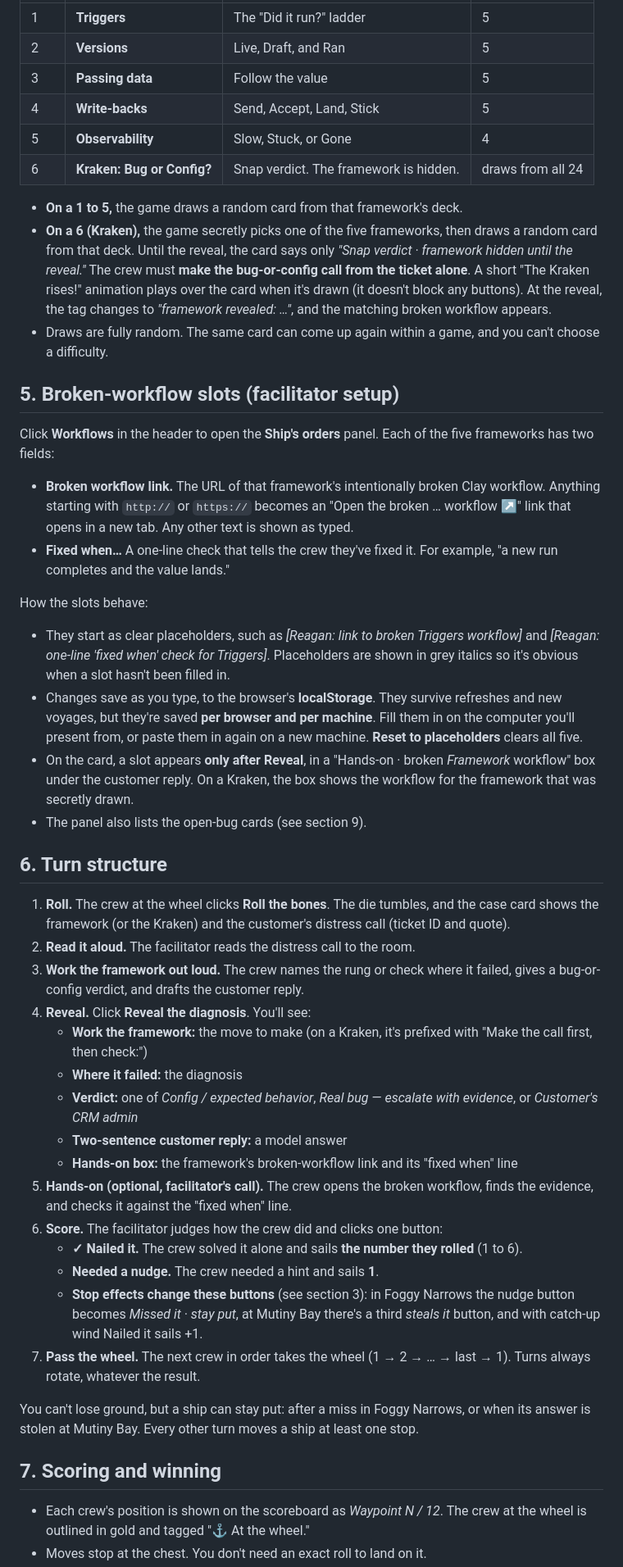
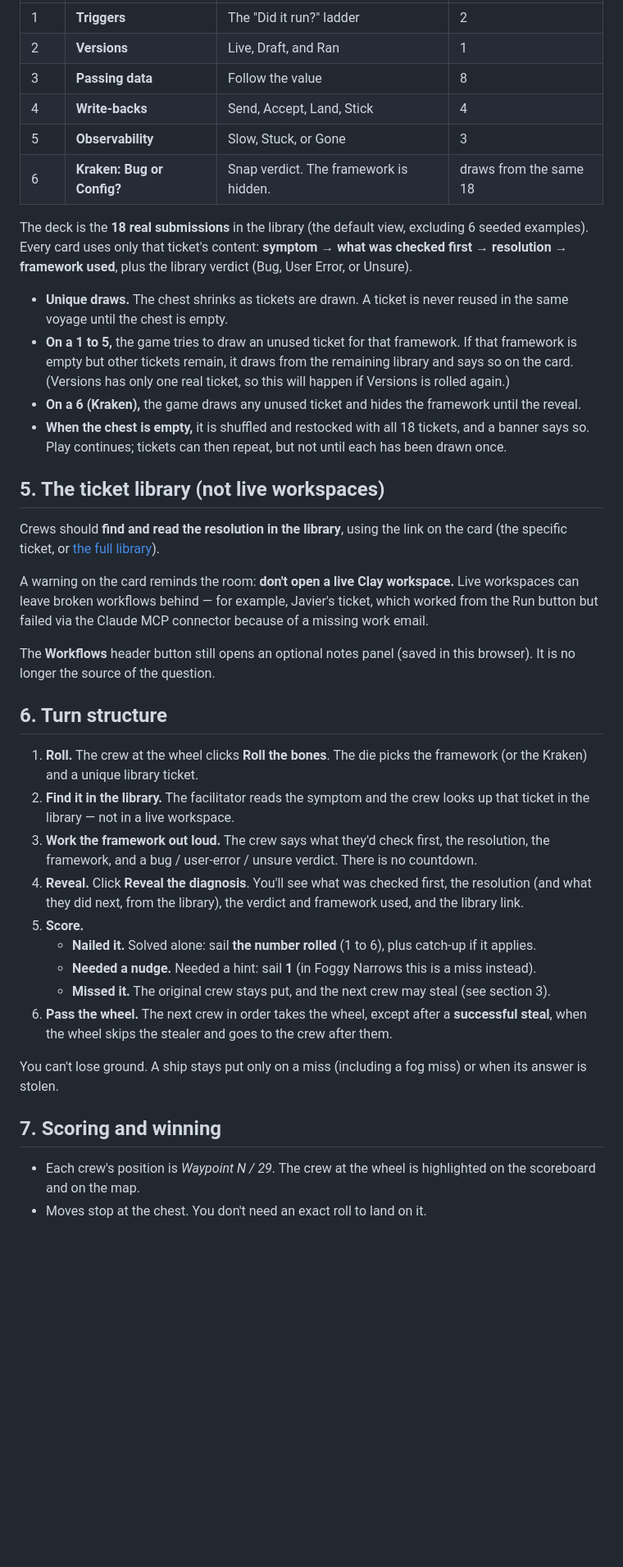
Before and after one commit to chinhnguyen-clay/rolltoresolve, a Markdown page: docs/rules.md, the part around one of its changes. Shown at 82% size. GitHub-like rendering; blank space fills up the shorter version.

```diff
--- a/docs/rules.md
+++ b/docs/rules.md
@@ -61,49 +70,41 @@ With **3 or more crews**, a crew that's **strictly behind every other crew** (no
 |---|---|---|---|
-| 1 | **Triggers** | The "Did it run?" ladder | 5 |
-| 2 | **Versions** | Live, Draft, and Ran | 5 |
-| 3 | **Passing data** | Follow the value | 5 |
-| 4 | **Write-backs** | Send, Accept, Land, Stick | 5 |
-| 5 | **Observability** | Slow, Stuck, or Gone | 4 |
-| 6 | **Kraken: Bug or Config?** | Snap verdict. The framework is hidden. | draws from all 24 |
+| 1 | **Triggers** | The "Did it run?" ladder | 2 |
+| 2 | **Versions** | Live, Draft, and Ran | 1 |
+| 3 | **Passing data** | Follow the value | 8 |
+| 4 | **Write-backs** | Send, Accept, Land, Stick | 4 |
+| 5 | **Observability** | Slow, Stuck, or Gone | 3 |
+| 6 | **Kraken: Bug or Config?** | Snap verdict. The framework is hidden. | draws from the same 18 |
 
-- **On a 1 to 5,** the game draws a random card from that framework's deck.
-- **On a 6 (Kraken),** the game secretly picks one of the five frameworks, then draws a random card from that deck. Until the reveal, the card says only *"Snap verdict · framework hidden until the reveal."* The crew must **make the bug-or-config call from the ticket alone**. A short "The Kraken rises!" animation plays over the card when it's drawn (it doesn't block any buttons). At the reveal, the tag changes to *"framework revealed: …"*, and the matching broken workflow appears.
-- Draws are fully random. The same card can come up again within a game, and you can't choose a difficulty.
+The deck is the **18 real submissions** in the library (the default view, excluding 6 seeded examples). Every card uses only that ticket's content: **symptom → what was checked first → resolution → framework used**, plus the library verdict (Bug, User Error, or Unsure).
 
-## 5. Broken-workflow slots (facilitator setup)
+- **Unique draws.** The chest shrinks as tickets are drawn. A ticket is never reused in the same voyage until the chest is empty.
+- **On a 1 to 5,** the game tries to draw an unused ticket for that framework. If that framework is empty but other tickets remain, it draws from the remaining library and says so on the card. (Versions has only one real ticket, so this will happen if Versions is rolled again.)
+- **On a 6 (Kraken),** the game draws any unused ticket and hides the framework until the reveal.
+- **When the chest is empty,** it is shuffled and restocked with all 18 tickets, and a banner says so. Play continues; tickets can then repeat, but not until each has been drawn once.
 
-Click **Workflows** in the header to open the **Ship's orders** panel. Each of the five frameworks has two fields:
+## 5. The ticket library (not live workspaces)
 
-- **Broken workflow link.** The URL of that framework's intentionally broken Clay workflow. Anything starting with `http://` or `https://` becomes an "Open the broken … workflow ↗" link that opens in a new tab. Any other text is shown as typed.
-- **Fixed when…** A one-line check that tells the crew they've fixed it. For example, "a new run completes and the value lands."
+Crews should **find and read the resolution in the library**, using the link on the card (the specific ticket, or [the full library](https://app.notion.com/p/clayrun/0edab6bc51a6493eaad1e6a342f60065?v=e390b30f8e9740fea92869bdaf266c16)).
 
-How the slots behave:
-- They start as clear placeholders, such as *[Reagan: link to broken Triggers workflow]* and *[Reagan: one-line 'fixed when' check for Triggers]*. Placeholders are shown in grey italics so it's obvious when a slot hasn't been filled in.
-- Changes save as you type, to the browser's **localStorage**. They survive refreshes and new voyages, but they're saved **per browser and per machine**. Fill them in on the computer you'll present from, or paste them in again on a new machine. **Reset to placeholders** clears all five.
-- On the card, a slot appears **only after Reveal**, in a "Hands-on · broken *Framework* workflow" box under the customer reply. On a Kraken, the box shows the workflow for the framework that was secretly drawn.
-- The panel also lists the open-bug cards (see section 9).
+A warning on the card reminds the room: **don't open a live Clay workspace.** Live workspaces can leave broken workflows behind — for example, Javier's ticket, which worked from the Run button but failed via the Claude MCP connector because of a missing work email.
+
+The **Workflows** header button still opens an optional notes panel (saved in this browser). It is no longer the source of the question.
 
 ## 6. Turn structure
 
-1. **Roll.** The crew at the wheel clicks **Roll the bones**. The die tumbles, and the case card shows the framework (or the Kraken) and the customer's distress call (ticket ID and quote).
-2. **Read it aloud.** The facilitator reads the distress call to the room.
-3. **Work the framework out loud.** The crew names the rung or check where it failed, gives a bug-or-config verdict, and drafts the customer reply.
-4. **Reveal.** Click **Reveal the diagnosis**. You'll see:
-   - **Work the framework:** the move to make (on a Kraken, it's prefixed with "Make the call first, then check:")
-   - **Where it failed:** the diagnosis
-   - **Verdict:** one of *Config / expected behavior*, *Real bug — escalate with evidence*, or *Customer's CRM admin*
-   - **Two-sentence customer reply:** a model answer
-   - **Hands-on box:** the framework's broken-workflow link and its "fixed when" line
-5. **Hands-on (optional, facilitator's call).** The crew opens the broken workflow, finds the evidence, and checks it against the "fixed when" line.
-6. **Score.** The facilitator judges how the crew did and clicks one button:
-   - **✓ Nailed it.** The crew solved it alone and sails **the number they rolled** (1 to 6).
-   - **Needed a nudge.** The crew needed a hint and sails **1**.
-   - **Stop effects change these buttons** (see section 3): in Foggy Narrows the nudge button becomes *Missed it · stay put*, at Mutiny Bay there's a third *steals it* button, and with catch-up wind Nailed it sails +1.
-7. **Pass the wheel.** The next crew in order takes the wheel (1 → 2 → … → last → 1). Turns always rotate, whatever the result.
+1. **Roll.** The crew at the wheel clicks **Roll the bones**. The die picks the framework (or the Kraken) and a unique library ticket.
+2. **Find it in the library.** The facilitator reads the symptom and the crew looks up that ticket in the library — not in a live workspace.
+3. **Work the framework out loud.** The crew says what they'd check first, the resolution, the framework, and a bug / user-error / unsure verdict. There is no countdown.
+4. **Reveal.** Click **Reveal the diagnosis**. You'll see what was checked first, the resolution (and what they did next, from the library), the verdict and framework used, and the library link.
+5. **Score.**
+   - **Nailed it.** Solved alone: sail **the number rolled** (1 to 6), plus catch-up if it applies.
+   - **Needed a nudge.** Needed a hint: sail **1** (in Foggy Narrows this is a miss instead).
+   - **Missed it.** The original crew stays put, and the next crew may steal (see section 3).
+6. **Pass the wheel.** The next crew in order takes the wheel, except after a **successful steal**, when the wheel skips the stealer and goes to the crew after them.
 
-You can't lose ground, but a ship can stay put: after a miss in Foggy Narrows, or when its answer is stolen at Mutiny Bay. Every other turn moves a ship at least one stop.
+You can't lose ground. A ship stays put only on a miss (including a fog miss) or when its answer is stolen.
 
 ## 7. Scoring and winning
 
-- Each crew's position is shown on the scoreboard as *Waypoint N / 12*. The crew at the wheel is outlined in gold and tagged "⚓ At the wheel."
+- Each crew's position is *Waypoint N / 29*. The crew at the wheel is highlighted on the scoreboard and on the map.
 - Moves stop at the chest. You don't need an exact roll to land on it.
```
Also changed, not shown: other parts of docs/rules.md (+58 -81 lines).
